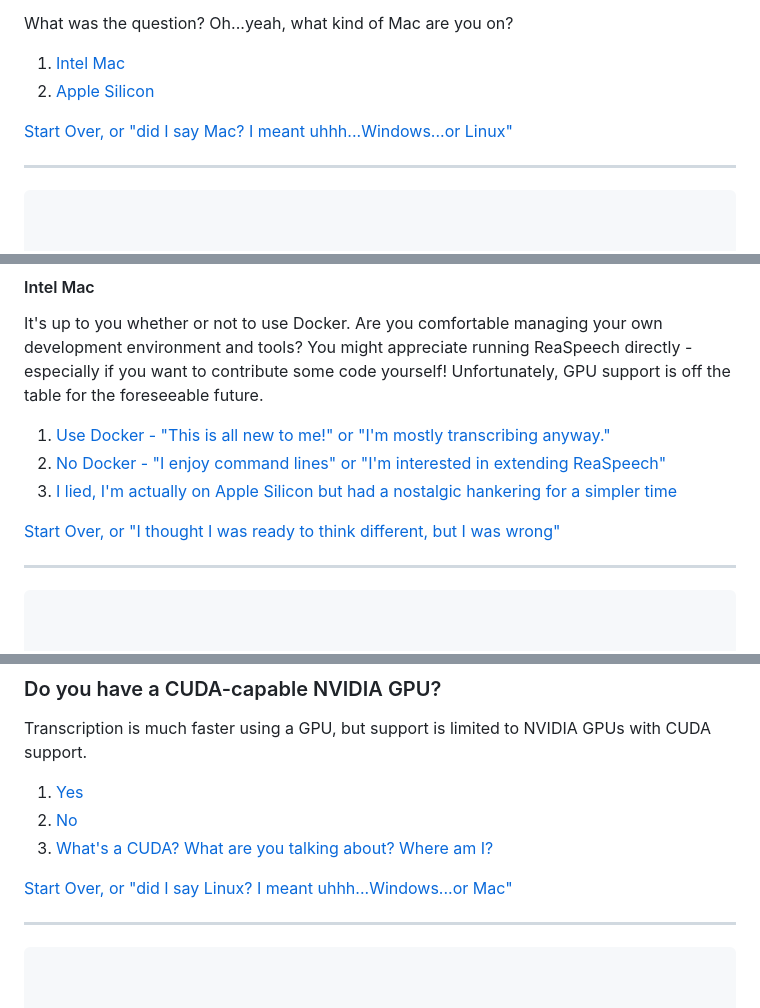
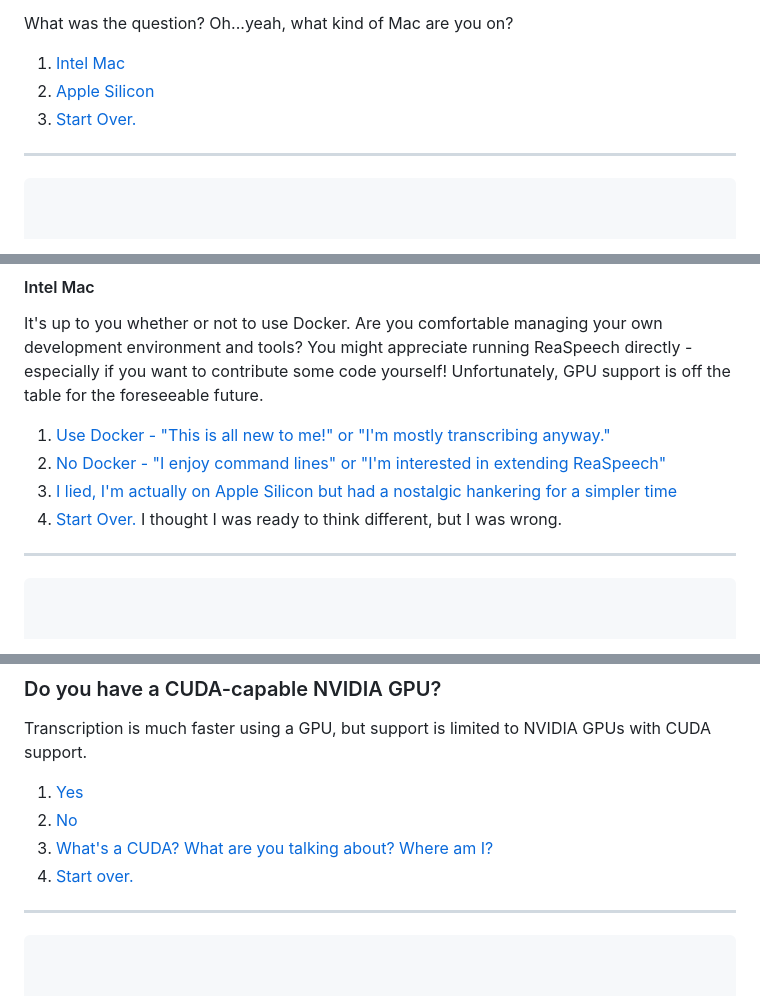
Before and after one commit to TeamAudio/reaspeech, a Markdown page: docs/getting-started.md, 3 parts joined by grey strips. GitHub-like rendering.

```diff
--- a/docs/getting-started.md
+++ b/docs/getting-started.md
@@ -191,8 +190,7 @@ What was the question? Oh...yeah, what kind of Mac are you on?
 
 1. [Intel Mac](#intel-mac)
 2. [Apple Silicon](#one-more-note-about-apple-silicon)
-
-[Start Over, or "did I say Mac? I meant uhhh...Windows...or Linux"](#getting-started-with-reaspeech-again)
+3. [Start Over.](#getting-started-with-reaspeech-again)
 
 ---
 
@@ -248,8 +246,7 @@ It's up to you whether or not to use Docker. Are you comfortable managing your o
 1. [Use Docker - "This is all new to me!" or "I'm mostly transcribing anyway."](#your-prize-is-our-docker-guide)
 2. [No Docker - "I enjoy command lines" or "I'm interested in extending ReaSpeech"](#one-more-note-about-no-docker-mac)
 3. [I lied, I'm actually on Apple Silicon but had a nostalgic hankering for a simpler time](#one-more-note-about-apple-silicon)
-
-[Start Over, or "I thought I was ready to think different, but I was wrong"](#getting-started-with-reaspeech-again)
+4. [Start Over.](#getting-started-with-reaspeech-again) I thought I was ready to think different, but I was wrong.
 
 ---
 
@@ -307,8 +304,7 @@ Transcription is much faster using a GPU, but support is limited to NVIDIA GPUs
 1. [Yes](#linux-with-gpu-support)
 2. [No](#linux-without-gpu-support)
 3. [What's a CUDA? What are you talking about? Where am I?](#whats-a-cuda)
-
-[Start Over, or "did I say Linux? I meant uhhh...Windows...or Mac"](#getting-started-with-reaspeech-again)
+4. [Start over.](#getting-started-with-reaspeech-again)
 
 ---
 
```
Also changed, not shown: other parts of docs/getting-started.md (+9 -15 lines).
